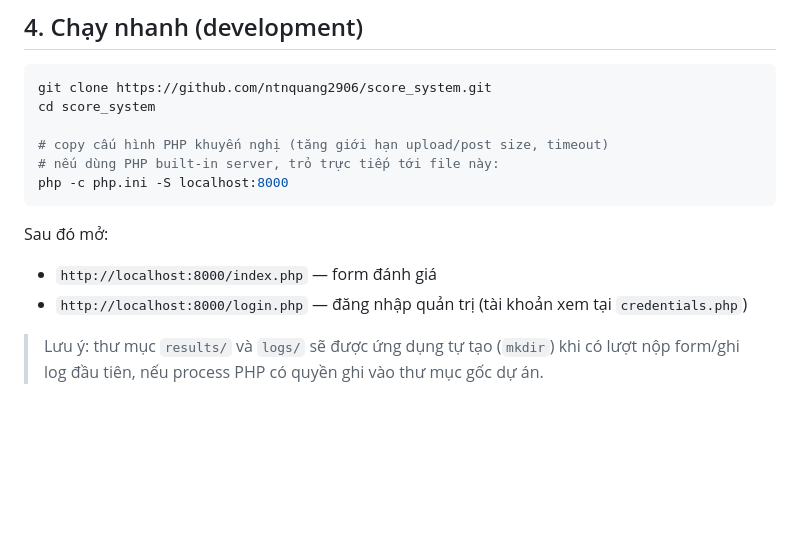
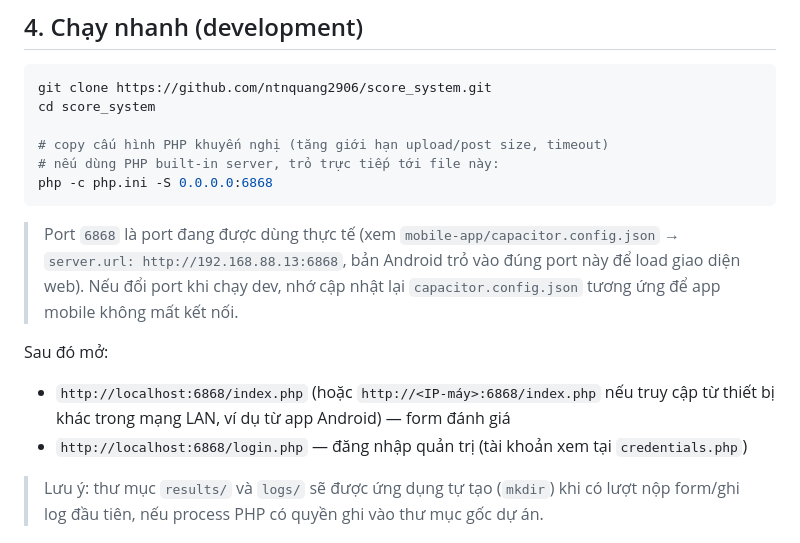
Before and after one commit to ntnquang2906/score_system, a Markdown page: README.md, the part around the change. GitHub-like rendering; blank space fills up the shorter version.

Commit message:
Change PHP server port and update access URLs
Updated PHP server command and adjusted URLs in the README.

````diff
--- a/README.md
+++ b/README.md
@@ -51,13 +51,15 @@ cd score_system
 
 # copy cấu hình PHP khuyến nghị (tăng giới hạn upload/post size, timeout)
 # nếu dùng PHP built-in server, trỏ trực tiếp tới file này:
-php -c php.ini -S localhost:8000
+php -c php.ini -S 0.0.0.0:6868
 ```
+
+> Port `6868` là port đang được dùng thực tế (xem `mobile-app/capacitor.config.json` → `server.url: http://192.168.88.13:6868`, bản Android trỏ vào đúng port này để load giao diện web). Nếu đổi port khi chạy dev, nhớ cập nhật lại `capacitor.config.json` tương ứng để app mobile không mất kết nối.
 
 Sau đó mở:
 
-- `http://localhost:8000/index.php` — form đánh giá
-- `http://localhost:8000/login.php` — đăng nhập quản trị (tài khoản xem tại `credentials.php`)
+- `http://localhost:6868/index.php` (hoặc `http://<IP-máy>:6868/index.php` nếu truy cập từ thiết bị khác trong mạng LAN, ví dụ từ app Android) — form đánh giá
+- `http://localhost:6868/login.php` — đăng nhập quản trị (tài khoản xem tại `credentials.php`)
 
 > Lưu ý: thư mục `results/` và `logs/` sẽ được ứng dụng tự tạo (`mkdir`) khi có lượt nộp form/ghi log đầu tiên, nếu process PHP có quyền ghi vào thư mục gốc dự án.
 
````
